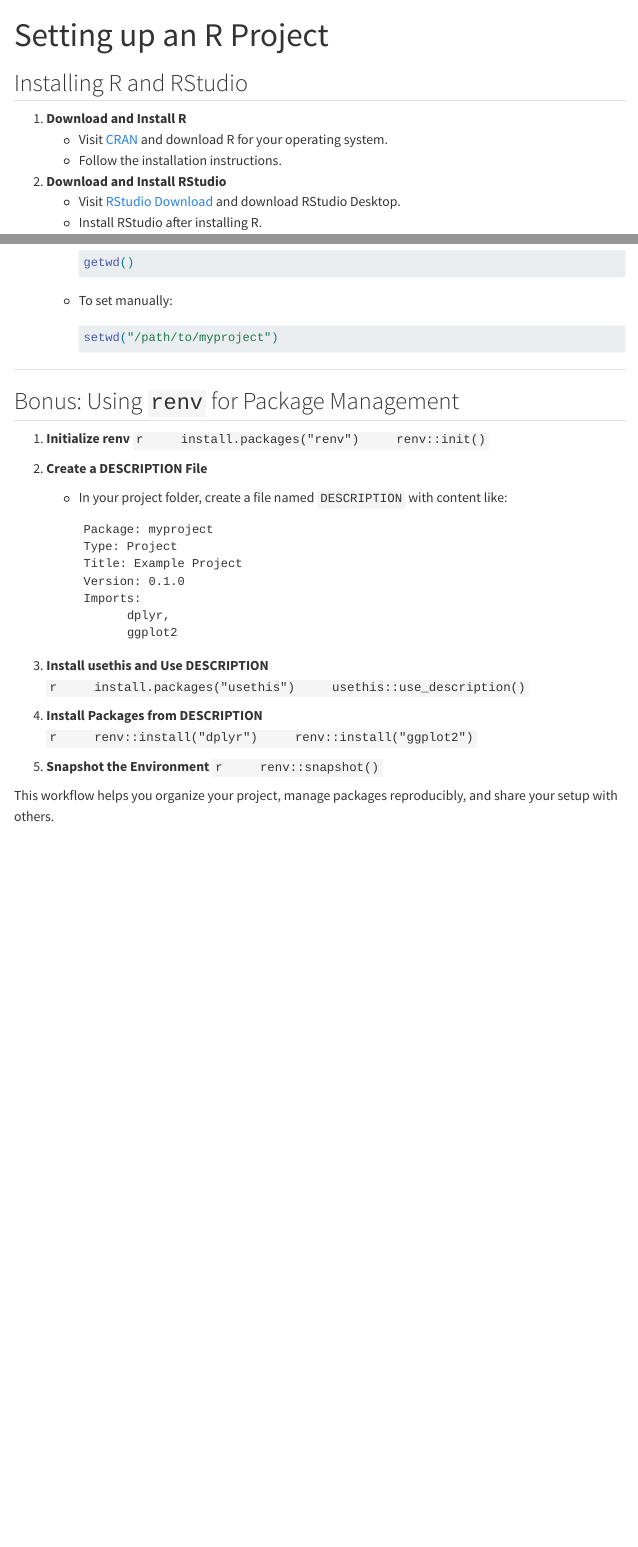
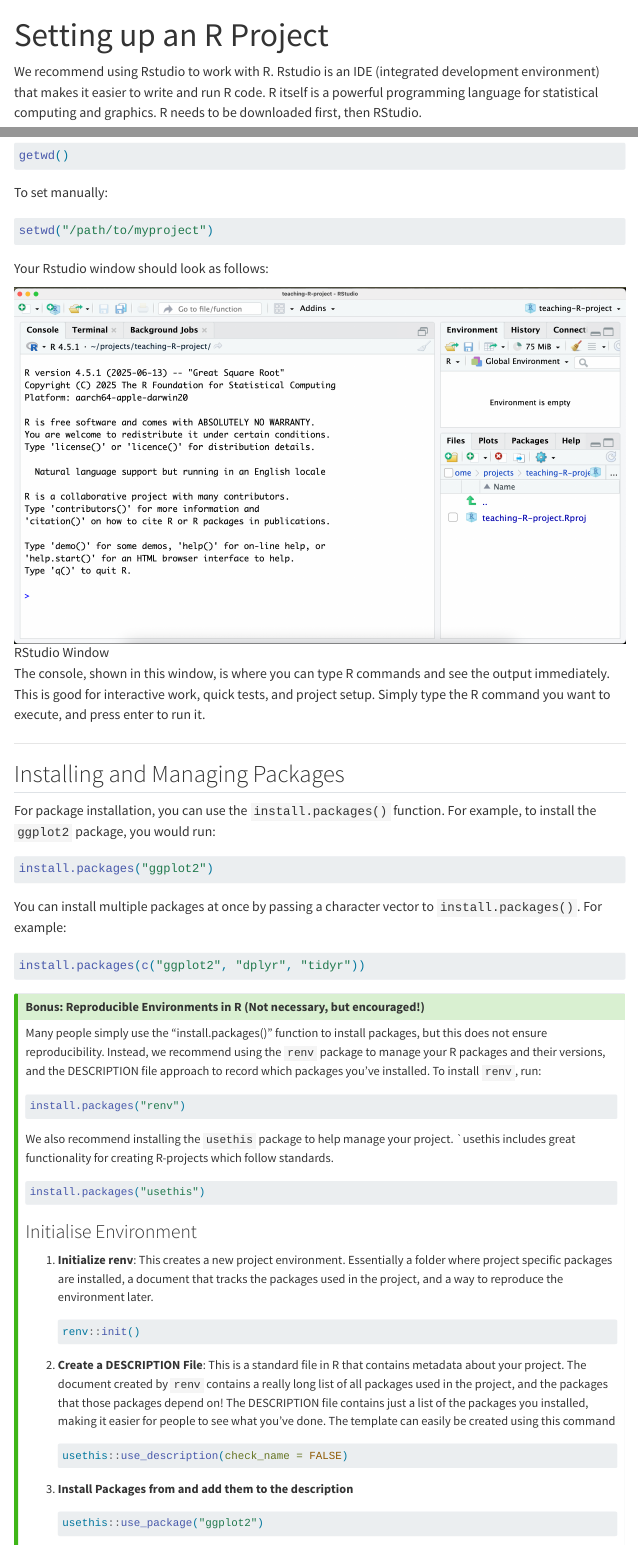
Before and after one commit to Bristol-Training/data-science-project-setup, a Quarto document (pages/03-R.qmd): the page in a window 1100 px wide, from its top, and a second part further down, joined at a grey line. Rendered offline with R 4.5, knitr and Pandoc in place of Quarto, with nearby package versions; menus at the side of the page are left out.

Commit message:
tidying second draft

````diff
--- a/pages/03-R.qmd
+++ b/pages/03-R.qmd
@@ -3,12 +3,11 @@
 format: html
 ---
 
-## Installing R and RStudio
+We recommend using Rstudio to work with R. Rstudio is an IDE (integrated development environment) that makes it easier to write and run R code. R itself is a powerful programming language for statistical computing and graphics. R needs to be downloaded
+first, then RStudio.
 
-1. **Download and Install R**
+
+1. **Download and Install R**:
     - Visit [CRAN](https://cran.r-project.org/) and download R for your operating system.
     - Follow the installation instructions.
 
-2. **Download and Install RStudio**
-    - Visit [RStudio Download](https://posit.co/download/rstudio-desktop/) and download RStudio Desktop.
-    - Install RStudio after installing R.
@@ -28,6 +25,0 @@
-      ```r
-      getwd()
-      ```
-    - To set manually:
-      ```r
-      setwd("/path/to/myproject")
@@ -35,41 +28,81 @@
+```r
+getwd()
+```
+
+To set manually:
+```r
+setwd("/path/to/myproject")
+```
+
+Your Rstudio window should look as follows:
+
+![RStudio Window](../assets/Rstudio.png)
+
+The console, shown in this window, is where you can type R commands and see the output immediately. This is good for interactive work, quick tests, and project setup. Simply type the R command you want to execute, and press enter to run it.
 
 ---
 
-## Bonus: Using `renv` for Package Management
+## Installing and Managing Packages
 
-1. **Initialize renv**
+For package installation, you can use the `install.packages()` function. For example, to install the `ggplot2` package, you would run:
+
+```r
+install.packages("ggplot2")
+```
+
+You can install multiple packages at once by passing a character vector to `install.packages()`. For example:
+
+```r
+install.packages(c("ggplot2", "dplyr", "tidyr"))
+```
+
+
+::: {.callout-tip collapse="true"}
+## Bonus: Reproducible Environments in R (Not necessary, but encouraged!)
+
+Many people simply use the "install.packages()" function to install packages, but this does not ensure reproducibility. Instead, we recommend using the `renv` package to manage your R packages and their versions, and the DESCRIPTION file approach to record which packages you've installed. To install `renv`, run:
+
+```r
+install.packages("renv")
+```
+
+We also recommend installing the `usethis` package to help manage your project. `usethis includes great functionality for creating
+R-projects which follow standards.
+
+```r
+install.packages("usethis")
+```
+
+
+### Initialise Environment
+
+1. **Initialize renv**: This creates a new project environment. Essentially a folder where project specific packages are installed, a document that tracks the packages used in the project, and a way to reproduce the environment later.
+
     ```r
-    install.packages("renv")
     renv::init()
     ```
 
-2. **Create a DESCRIPTION File**
-    - In your project folder, create a file named `DESCRIPTION` with content like:
-      ```
-      Package: myproject
-      Type: Project
-      Title: Example Project
-      Version: 0.1.0
-      Imports:
-            dplyr,
-            ggplot2
-      ```
+2. **Create a DESCRIPTION File**: This is a standard file in
+R that contains metadata about your project. The document created by `renv` contains a really long list of all packages used in the project, and the packages that those packages depend on! The DESCRIPTION file contains just a list of the packages you installed, making it easier for people to see what you've done. The template can easily be created using this command
 
-3. **Install usethis and Use DESCRIPTION**
     ```r
-    install.packages("usethis")
-    usethis::use_description()
+    usethis::use_description(check_name = FALSE)
     ```
 
-4. **Install Packages from DESCRIPTION**
+
+3. **Install Packages from and add them to the description**
+
     ```r
-    renv::install("dplyr")
-    renv::install("ggplot2")
+    usethis::use_package("ggplot2")
     ```
 
-5. **Snapshot the Environment**
+5. **Snapshot the Environment**: After you've installed all your packages and added them to the DESCRIPTION file, you can create a snapshot of your environment. This will record the exact versions of all packages used in your project.
+
     ```r
     renv::snapshot()
     ```
 
 This workflow helps you organize your project, manage packages reproducibly, and share your setup with others.
+
+
+:::
````
Also changed, not shown: index.qmd (+2 -4 lines), pages/01-initial-setup.qmd (+12 -5 lines), pages/02-python.qmd (+5 -5 lines), pages/04-terminal-cheatsheet.qmd (+9 -3 lines), pages/05-FAQs.qmd (+15 -9 lines), pages/06-resources.qmd (+3 -1 lines), README.md, assets/Rstudio.png (added), pages/03-R.qmd (12 more changed lines).
